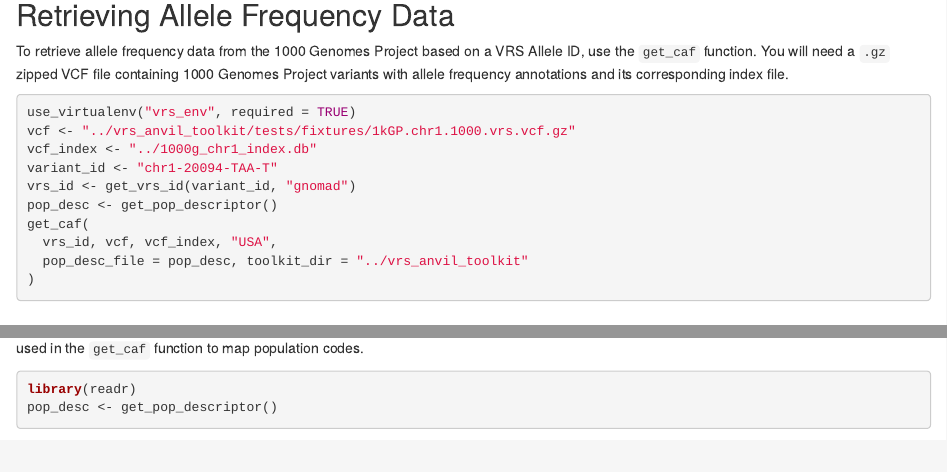
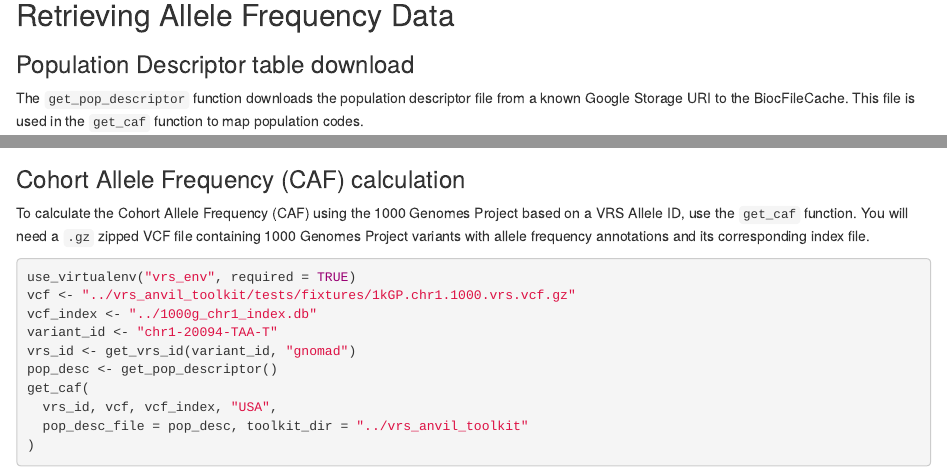
Before and after one commit to Bioconductor/AnVILVRS, an R Markdown document (vignettes/AnVILVRS.Rmd): the page in a window 1100 px wide, from 2110 px down, and a second part further down, joined at a grey line. Rendered offline with R 4.5, knitr and Pandoc, with nearby package versions; drawn as R Markdown's standard HTML page in place of the format the file asks for; some code elsewhere in the file could not run offline.

Commit message:
update sections in vignette

````diff
--- a/vignettes/AnVILVRS.Rmd
+++ b/vignettes/AnVILVRS.Rmd
@@ -101,18 +101,4 @@ get_variant_from_allele(allele, "hgvs")
 
 ## Retrieving Allele Frequency Data
 
-To retrieve allele frequency data from the 1000 Genomes Project based on a VRS
-Allele ID, use the `get_caf` function. You will need a `.gz` zipped VCF file
-containing 1000 Genomes Project variants with allele frequency annotations and
-its corresponding index file.
-
-```{r, eval=FALSE}
-use_virtualenv("vrs_env", required = TRUE)
-vcf <- "../vrs_anvil_toolkit/tests/fixtures/1kGP.chr1.1000.vrs.vcf.gz"
-vcf_index <- "../1000g_chr1_index.db"
-variant_id <- "chr1-20094-TAA-T"
-vrs_id <- get_vrs_id(variant_id, "gnomad")
-pop_desc <- get_pop_descriptor()
-get_caf(
-  vrs_id, vcf, vcf_index, "USA",
-  pop_desc_file = pop_desc, toolkit_dir = "../vrs_anvil_toolkit"
+### Population Descriptor table download
@@ -147,3 +131,23 @@ by the AnVIL VRS Toolkit.
 ```{r seqrepo, eval=FALSE}
 get_seqrepo(destdir = tempdir())
 ```
+
+### Cohort Allele Frequency (CAF) calculation
+
+To calculate the Cohort Allele Frequency (CAF) using the 1000 Genomes Project
+based on a VRS Allele ID, use the `get_caf` function. You will need a `.gz`
+zipped VCF file containing 1000 Genomes Project variants with allele frequency
+annotations and its corresponding index file.
+
+```{r, eval=FALSE}
+use_virtualenv("vrs_env", required = TRUE)
+vcf <- "../vrs_anvil_toolkit/tests/fixtures/1kGP.chr1.1000.vrs.vcf.gz"
+vcf_index <- "../1000g_chr1_index.db"
+variant_id <- "chr1-20094-TAA-T"
+vrs_id <- get_vrs_id(variant_id, "gnomad")
+pop_desc <- get_pop_descriptor()
+get_caf(
+  vrs_id, vcf, vcf_index, "USA",
+  pop_desc_file = pop_desc, toolkit_dir = "../vrs_anvil_toolkit"
+)
+```
````
Also changed, not shown: vignettes/AnVILVRS.Rmd (6 more changed lines).
